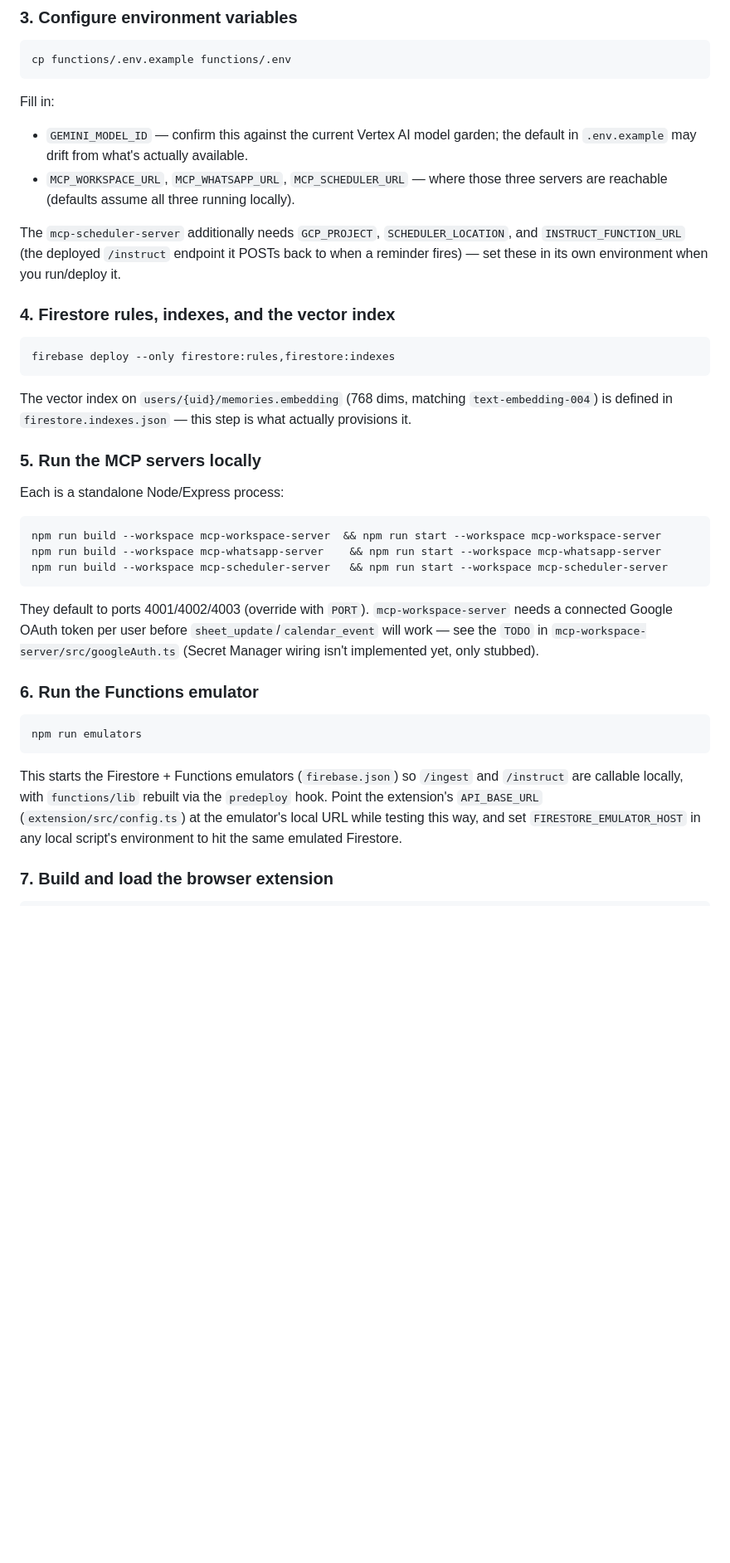
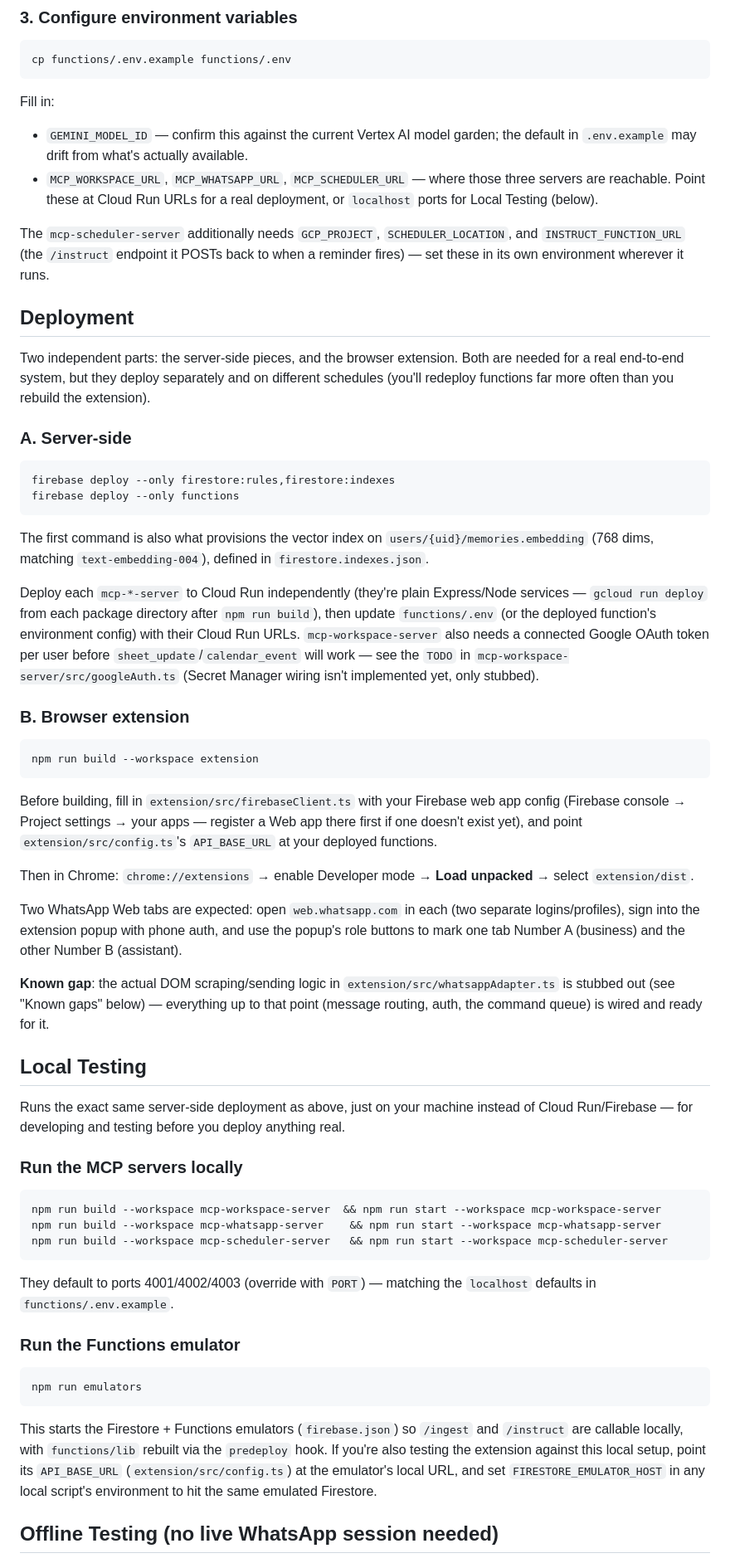
Before and after one commit to pocha/mudbot-v2.0, a Markdown page: README.md, the part around one of its changes. Shown at 83% size. GitHub-like rendering; blank space fills up the shorter version.

Commit message:
refactored README to be cleared

````diff
--- a/README.md
+++ b/README.md
@@ -75,25 +80,68 @@ Fill in:
 - `GEMINI_MODEL_ID` — confirm this against the current Vertex AI model garden;
   the default in `.env.example` may drift from what's actually available.
 - `MCP_WORKSPACE_URL`, `MCP_WHATSAPP_URL`, `MCP_SCHEDULER_URL` — where those
-  three servers are reachable (defaults assume all three running locally).
+  three servers are reachable. Point these at Cloud Run URLs for a real
+  deployment, or `localhost` ports for Local Testing (below).
 
 The `mcp-scheduler-server` additionally needs `GCP_PROJECT`, `SCHEDULER_LOCATION`,
-and `INSTRUCT_FUNCTION_URL` (the deployed `/instruct` endpoint it POSTs back to
-when a reminder fires) — set these in its own environment when you run/deploy it.
+and `INSTRUCT_FUNCTION_URL` (the `/instruct` endpoint it POSTs back to when a
+reminder fires) — set these in its own environment wherever it runs.
 
-### 4. Firestore rules, indexes, and the vector index
+## Deployment
+
+Two independent parts: the server-side pieces, and the browser extension. Both are
+needed for a real end-to-end system, but they deploy separately and on different
+schedules (you'll redeploy functions far more often than you rebuild the extension).
+
+### A. Server-side
 
 ```
 firebase deploy --only firestore:rules,firestore:indexes
+firebase deploy --only functions
 ```
 
-The vector index on `users/{uid}/memories.embedding` (768 dims, matching
-`text-embedding-004`) is defined in `firestore.indexes.json` — this step is what
-actually provisions it.
+The first command is also what provisions the vector index on
+`users/{uid}/memories.embedding` (768 dims, matching `text-embedding-004`),
+defined in `firestore.indexes.json`.
 
-### 5. Run the MCP servers locally
+Deploy each `mcp-*-server` to Cloud Run independently (they're plain
+Express/Node services — `gcloud run deploy` from each package directory after
+`npm run build`), then update `functions/.env` (or the deployed function's
+environment config) with their Cloud Run URLs. `mcp-workspace-server` also needs a
+connected Google OAuth token per user before `sheet_update`/`calendar_event` will
+work — see the `TODO` in `mcp-workspace-server/src/googleAuth.ts` (Secret Manager
+wiring isn't implemented yet, only stubbed).
 
-Each is a standalone Node/Express process:
+### B. Browser extension
+
+```
+npm run build --workspace extension
+```
+
+Before building, fill in `extension/src/firebaseClient.ts` with your Firebase web
+app config (Firebase console → Project settings → your apps — register a Web app
+there first if one doesn't exist yet), and point `extension/src/config.ts`'s
+`API_BASE_URL` at your deployed functions.
+
+Then in Chrome: `chrome://extensions` → enable Developer mode → **Load unpacked**
+→ select `extension/dist`.
+
+Two WhatsApp Web tabs are expected: open `web.whatsapp.com` in each (two separate
+logins/profiles), sign into the extension popup with phone auth, and use the
+popup's role buttons to mark one tab Number A (business) and the other Number B
+(assistant).
+
+**Known gap**: the actual DOM scraping/sending logic in
+`extension/src/whatsappAdapter.ts` is stubbed out (see "Known gaps" below) —
+everything up to that point (message routing, auth, the command queue) is wired
+and ready for it.
+
+## Local Testing
+
+Runs the exact same server-side deployment as above, just on your machine instead
+of Cloud Run/Firebase — for developing and testing before you deploy anything real.
+
+### Run the MCP servers locally
 
 ```
 npm run build --workspace mcp-workspace-server  && npm run start --workspace mcp-workspace-server
@@ -101,12 +149,10 @@ npm run build --workspace mcp-whatsapp-server    && npm run start --workspace mc
 npm run build --workspace mcp-scheduler-server   && npm run start --workspace mcp-scheduler-server
 ```
 
-They default to ports 4001/4002/4003 (override with `PORT`). `mcp-workspace-server`
-needs a connected Google OAuth token per user before `sheet_update`/`calendar_event`
-will work — see the `TODO` in `mcp-workspace-server/src/googleAuth.ts` (Secret
-Manager wiring isn't implemented yet, only stubbed).
+They default to ports 4001/4002/4003 (override with `PORT`) — matching the
+`localhost` defaults in `functions/.env.example`.
 
-### 6. Run the Functions emulator
+### Run the Functions emulator
 
 ```
 npm run emulators
@@ -114,9 +160,10 @@ npm run emulators
 
 This starts the Firestore + Functions emulators (`firebase.json`) so `/ingest` and
 `/instruct` are callable locally, with `functions/lib` rebuilt via the `predeploy`
-hook. Point the extension's `API_BASE_URL` (`extension/src/config.ts`) at the
-emulator's local URL while testing this way, and set `FIRESTORE_EMULATOR_HOST`
-in any local script's environment to hit the same emulated Firestore.
+hook. If you're also testing the extension against this local setup, point its
+`API_BASE_URL` (`extension/src/config.ts`) at the emulator's local URL, and set
+`FIRESTORE_EMULATOR_HOST` in any local script's environment to hit the same
+emulated Firestore.
 
-### 7. Build and load the browser extension
+## Offline Testing (no live WhatsApp session needed)
 
````
Also changed, not shown: other parts of README.md (+11 -37 lines).
